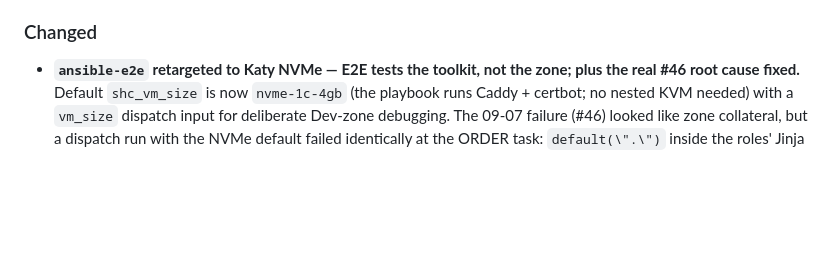
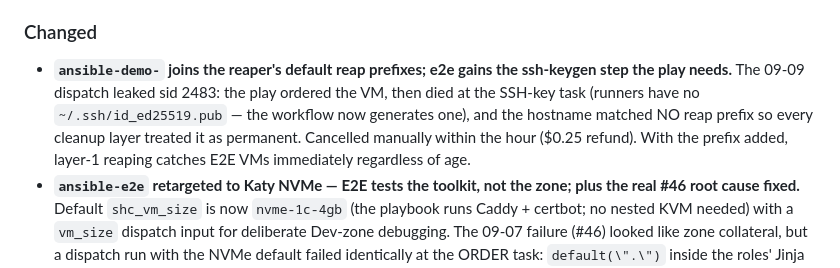
Before and after one commit to Amperstrand/shc-toolkit, a Markdown page: CHANGELOG.md, the part around the change. GitHub-like rendering; blank space fills up the shorter version.

Commit message:
docs: CHANGELOG entry for the ansible-demo- reap prefix + e2e ssh-keygen step

```diff
--- a/CHANGELOG.md
+++ b/CHANGELOG.md
@@ -10,6 +10,7 @@
 - **`docs/campaign-lifecycle.md` — the ephemeral-VM recipe as a guide.** The order → provision → run → exfiltrate → close loop with receipts, the guard stack in firing order (`--allow-unstable-zone` refusal → `--verify-reachability` → `--reap` → self-destruct timer → daily reaper → session-end dry-run), and what "closed with receipts" means. Extracted from the 2026-09 lightning-playground campaigns (issue #44 gap 3, recipe-first as planned).
 
 ### Changed
+- **`ansible-demo-` joins the reaper's default reap prefixes; e2e gains the ssh-keygen step the play needs.** The 09-09 dispatch leaked sid 2483: the play ordered the VM, then died at the SSH-key task (runners have no `~/.ssh/id_ed25519.pub` — the workflow now generates one), and the hostname matched NO reap prefix so every cleanup layer treated it as permanent. Cancelled manually within the hour ($0.25 refund). With the prefix added, layer-1 reaping catches E2E VMs immediately regardless of age.
 - **`ansible-e2e` retargeted to Katy NVMe — E2E tests the toolkit, not the zone; plus the real #46 root cause fixed.** Default `shc_vm_size` is now `nvme-1c-4gb` (the playbook runs Caddy + certbot; no nested KVM needed) with a `vm_size` dispatch input for deliberate Dev-zone debugging. The 09-07 failure (#46) looked like zone collateral, but a dispatch run with the NVMe default failed identically at the ORDER task: `default(\".\")` inside the roles' Jinja — invalid template syntax under the ansible-core the workflow installs unpinned — aborted the play before anything touched SHC. All four occurrences (shc_vm ×3, nodns ×1) now use `default('.')`; render verified with Jinja2 for both defined/undefined paths.
 - **`shc order` now REFUSES flagged facilities instead of warning (fail-early).** Ordering an `ssd-*`/`dev-*` size (Cherryvale, KS — g7) exits 1 before submitting: those orders go billing-active within ~80s and then never attach to the network (issue #39 — probe FAILed again live 2026-09-04: active + IP, ICMP silent, TCP/22 closed 120s), so waiting out the provisioning timeout cannot help and only burns money. `--allow-unstable-zone` opts in for deliberate zone debugging; `--dry-run` only previews (keeps the warning); `scripts/dev-zone-probe.py` remains the long-wait debugging tool (`--timeout`, `--net-timeout`). `shc contextvm` orders pass the same guard (`compute.py`). Consumer-side counterpart pushed the same evening: microfips `14679bc` (SSH-banner readiness + cancel-on-timeout instead of waiting for the daily reaper).
 
```
